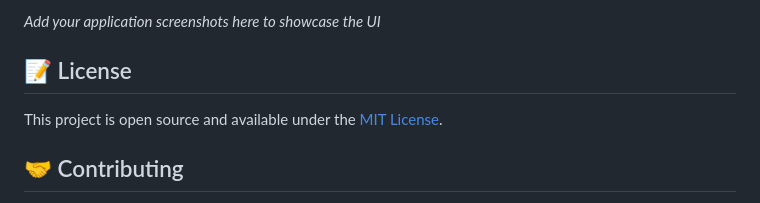
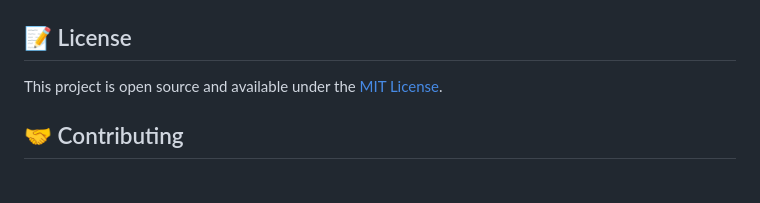
Before and after one commit to dad-baloch/flask_news, a Markdown page: README.md, the part around one of its changes. Drawn GitHub-style.

Commit message:
Update README to add screenshot pictures
Removed placeholder text for application screenshots.

```diff
--- a/README.md
+++ b/README.md
@@ -191,5 +193,4 @@ flask_news/
 
-*Add your application screenshots here to showcase the UI*
 
 ## 📝 License
 
```
Also changed, not shown: other parts of README.md (+2 -0 lines).
